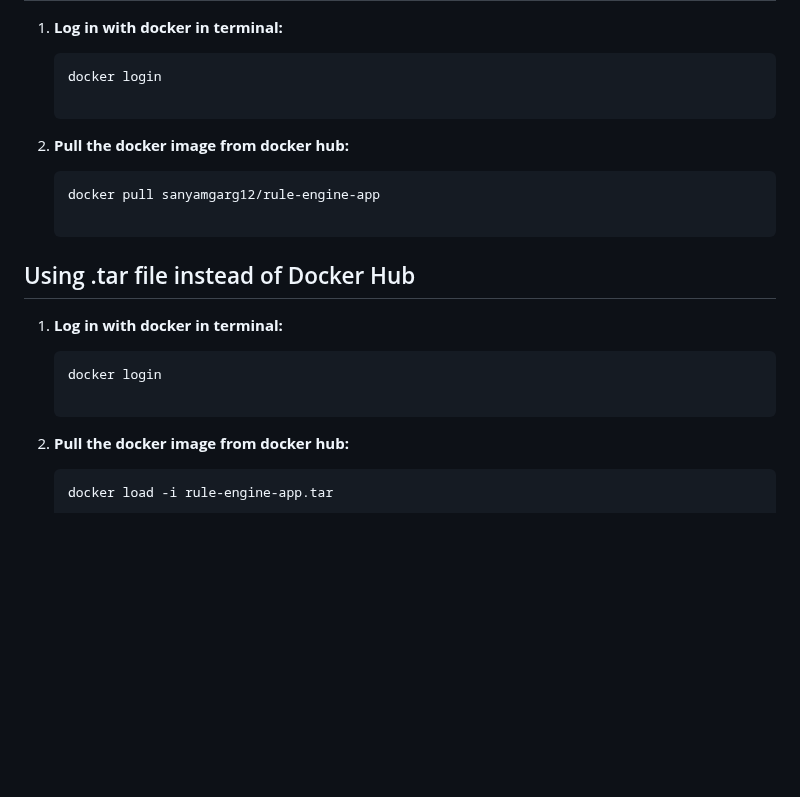
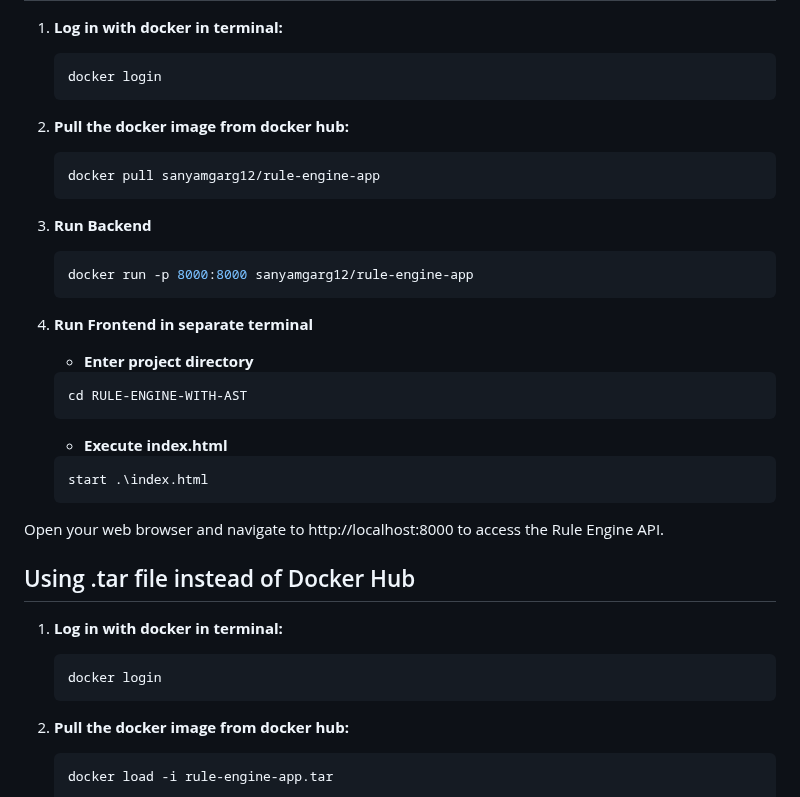
Before and after one commit to SanyamGarg12/Rule-Engine-with-AST, a Markdown page: README.md, the part around the change. Drawn GitHub-style; blank space fills up the shorter version.

````diff
--- a/README.md
+++ b/README.md
@@ -66,10 +66,29 @@ A simple rule engine implemented with FastAPI and PostgreSQL. This application a
 
     ```bash
     docker login
+    ```
 
 2. **Pull the docker image from docker hub:**
     ```bash
     docker pull sanyamgarg12/rule-engine-app
+    ```
+
+3. **Run Backend**
+    ```bash
+    docker run -p 8000:8000 sanyamgarg12/rule-engine-app
+    ```
+4. **Run Frontend in separate terminal**
+   - **Enter project directory**
+    ``` bash
+    cd RULE-ENGINE-WITH-AST
+    ```
+   - **Execute index.html**
+    ``` bash
+    start .\index.html
+    ```
+
+Open your web browser and navigate to http://localhost:8000 to access the Rule Engine API.
+
 
 ## Using .tar file instead of Docker Hub
 
@@ -77,6 +96,7 @@ A simple rule engine implemented with FastAPI and PostgreSQL. This application a
 
     ```bash
     docker login
+    ```
 
 2. **Pull the docker image from docker hub:**
 
````
